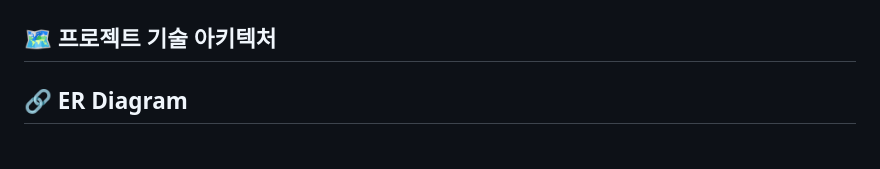
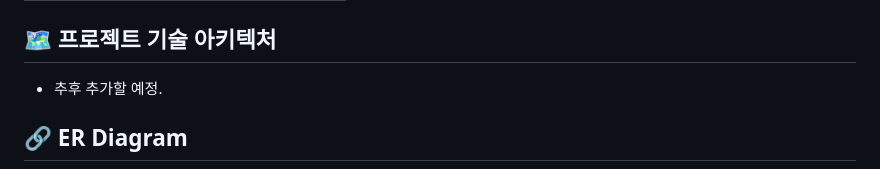
Before and after one commit to prgrms-be-devcourse/BE-03-InterMark, a Markdown page: README.md, the part around the change. Rendered like a GitHub page.

Commit message:
[DOCS] : README 수정.
Close feature/이수영_#169

```diff
--- a/README.md
+++ b/README.md
@@ -48,7 +48,7 @@
 | Notion                                                       | Slack                                                       | Github                                                       |
 
 ## 🗺️ 프로젝트 기술 아키텍처
-
+- 추후 추가할 예정.
 ## 🔗 ER Diagram
 
 <img src=".github/readme/erd.png">
```
Also changed, not shown: .github/readme/docker.png (added), .github/readme/erd.png (added), .github/readme/gitactions.png (added), .github/readme/jacoco.jpeg (added).
